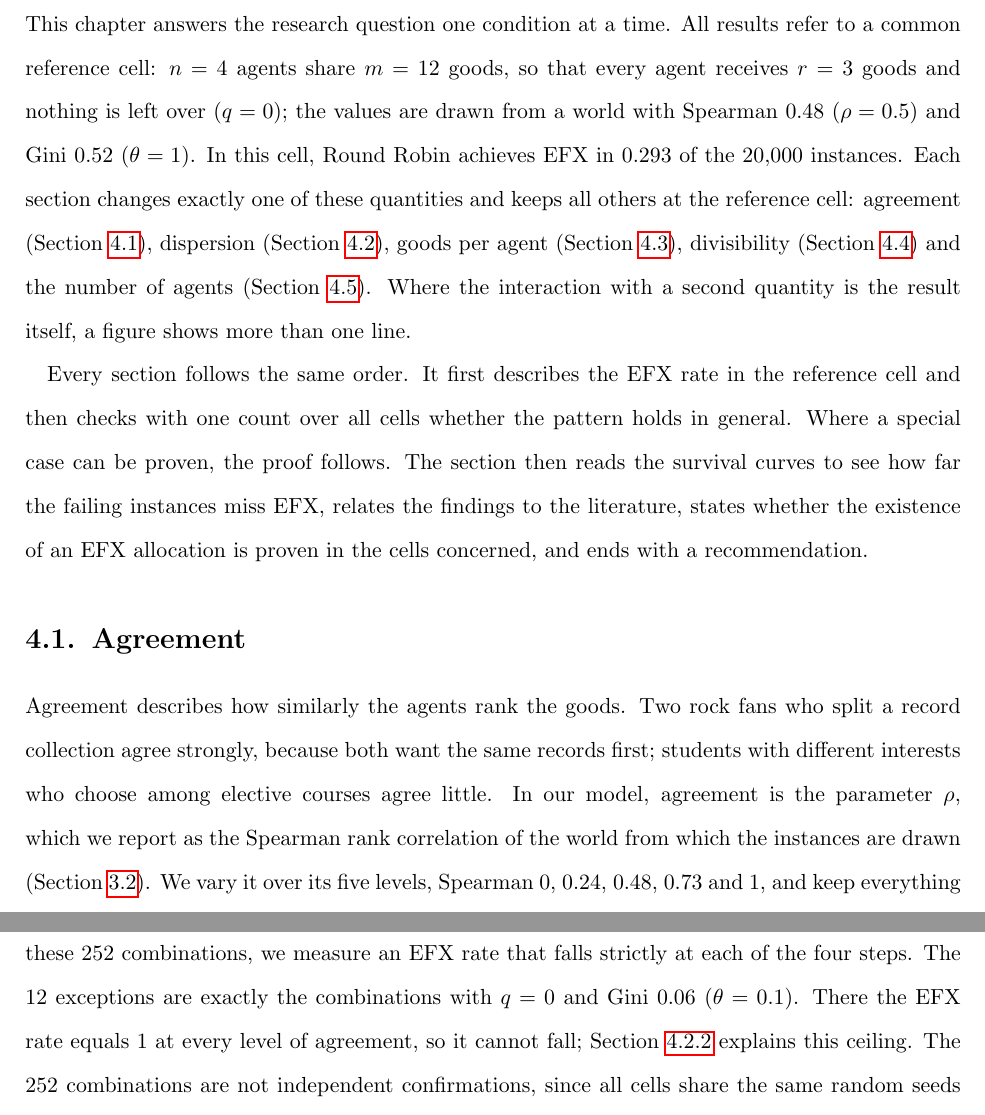
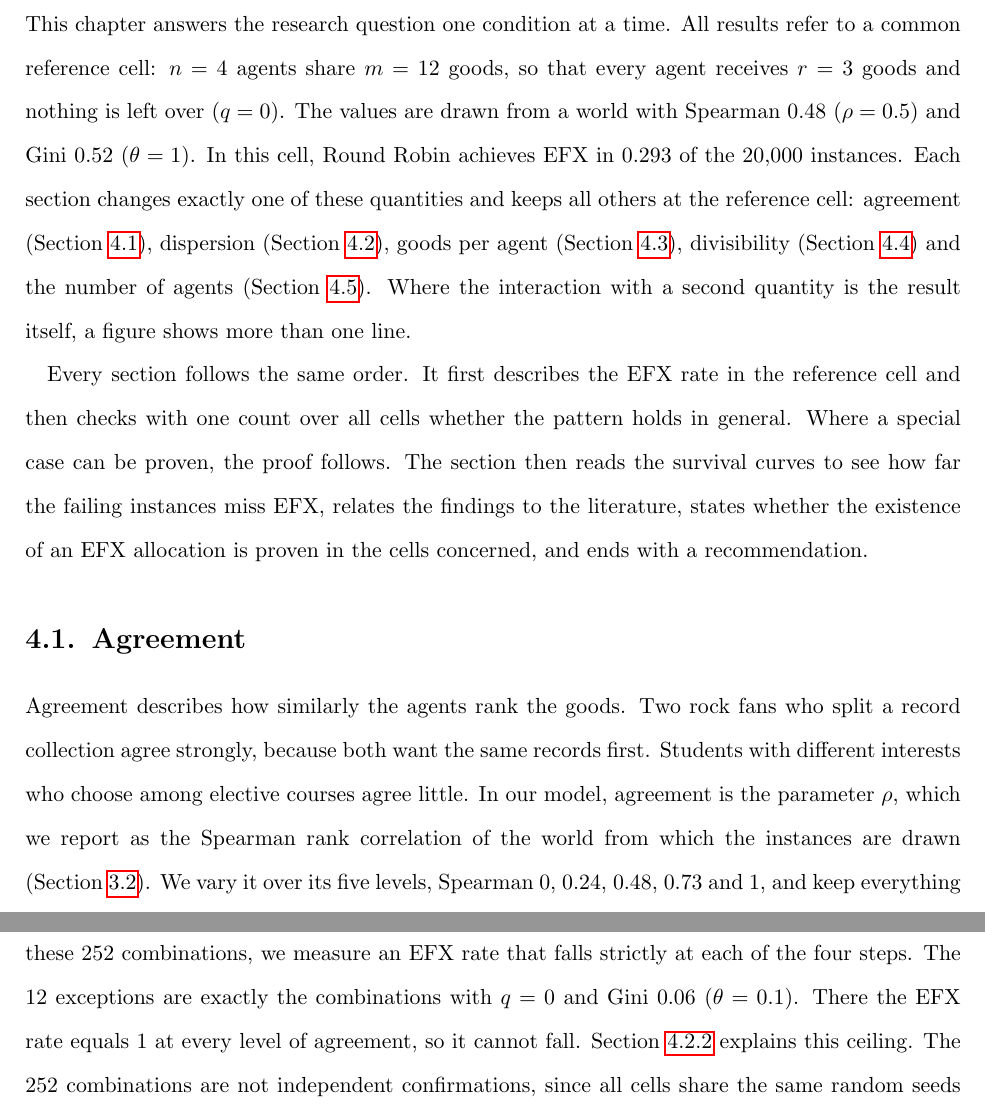
Before and after one commit to francisco-waggershauser/Bachelor_Thesis, a LaTeX thesis (main.tex, which reads chapters/04_results/04_results.tex, chapters/04_results/sec1_agreement.tex): two parts of pages 23 and 25 of 62, joined at a grey line, cut so that both start at the same text. Compiled offline with pdfLaTeX.

Commit message:
4.1 and chapter head: replace semicolons by full stops
Co-Authored-By: Claude Opus 5.5 <noreply@anthropic.com>
Claude-Session: https://claude.ai/code/session_01WL61VoWh1vY4rpmKg1rHin

```diff
--- a/chapters/04_results/04_results.tex
+++ b/chapters/04_results/04_results.tex
@@ -20,7 +20,7 @@
 
 This chapter answers the research question one condition at a time. All results refer to a
 common reference cell: $n=4$ agents share $m=12$ goods, so that every agent receives $r=3$ goods
-and nothing is left over ($q=0$); the values are drawn from a world with Spearman $0.48$
+and nothing is left over ($q=0$). The values are drawn from a world with Spearman $0.48$
 ($\rho=0.5$) and Gini $0.52$ ($\theta=1$). In this cell, Round Robin achieves EFX in $0.293$ of
 the $20{,}000$ instances. Each section changes exactly one of these quantities and keeps all
 others at the reference cell: agreement (Section~\ref{sec:agreement}), dispersion
--- a/chapters/04_results/sec1_agreement.tex
+++ b/chapters/04_results/sec1_agreement.tex
@@ -5,8 +5,8 @@
 %% that failures also become more severe. Because the size of the effect depends on how far
 %% values are spread, the next section turns to dispersion.
 
-Agreement describes how similarly the agents rank the goods. Two rock fans who split a record collection agree strongly, because both want the same records first;
-students with different interests who choose among elective courses agree little. In our model, agreement
+Agreement describes how similarly the agents rank the goods. Two rock fans who split a record collection agree strongly, because both want the same records first.
+Students with different interests who choose among elective courses agree little. In our model, agreement
 is the parameter $\rho$, which we report as the Spearman rank correlation of the world from which
 the instances are drawn (Section~\ref{sec:instances}). We vary it over its five levels, Spearman
 $0$, $0.24$, $0.48$, $0.73$ and $1$, and keep everything else at the reference cell: $n=4$
@@ -39,7 +39,7 @@ The decline is not a property of the reference cell alone. For each of the $42$
 and each of the six levels of dispersion, we follow the EFX rate over the five levels of
 agreement. In $240$ of these $252$ combinations, we measure an EFX rate that falls strictly at
 each of the four steps. The $12$ exceptions are exactly the combinations with $q=0$ and Gini $0.06$
-($\theta=0.1$). There the EFX rate equals $1$ at every level of agreement, so it cannot fall;
+($\theta=0.1$). There the EFX rate equals $1$ at every level of agreement, so it cannot fall.
 Section~\ref{sec:dispersion-limit} explains this ceiling. The $252$ combinations are not independent
 confirmations, since all cells share the same random seeds (Section~\ref{sec:design}).
 
```
Also changed, not shown: chapters/04_results/sec1_agreement.tex (2 more changed lines).
